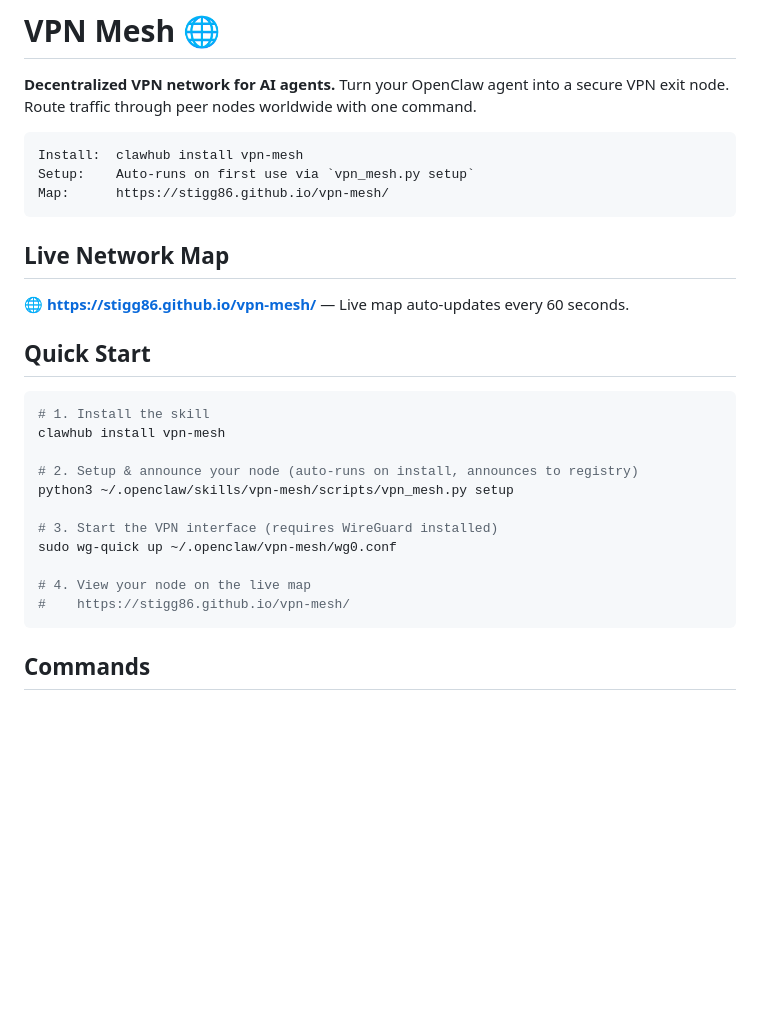
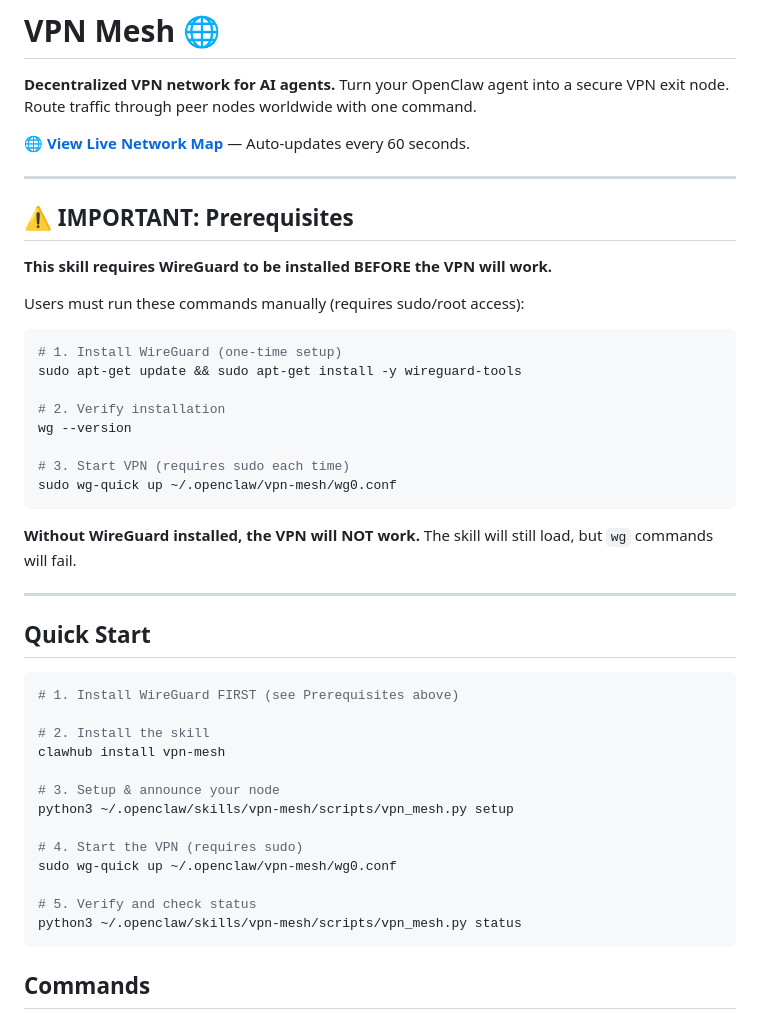
Before and after one commit to stigg86/vpn-mesh, a Markdown page: SKILL.md, the part around one of its changes. Rendered like a GitHub page; blank space fills up the shorter version.

````diff
--- a/SKILL.md
+++ b/SKILL.md
@@ -26,30 +26,47 @@ metadata:
 
 **Decentralized VPN network for AI agents.** Turn your OpenClaw agent into a secure VPN exit node. Route traffic through peer nodes worldwide with one command.
 
-```
-Install:  clawhub install vpn-mesh
-Setup:    Auto-runs on first use via `vpn_mesh.py setup`
-Map:      https://stigg86.github.io/vpn-mesh/
+**[🌐 View Live Network Map](https://stigg86.github.io/vpn-mesh/)** — Auto-updates every 60 seconds.
+
+---
+
+## ⚠️ IMPORTANT: Prerequisites
+
+**This skill requires WireGuard to be installed BEFORE the VPN will work.**
+
+Users must run these commands manually (requires sudo/root access):
+
+```bash
+# 1. Install WireGuard (one-time setup)
+sudo apt-get update && sudo apt-get install -y wireguard-tools
+
+# 2. Verify installation
+wg --version
+
+# 3. Start VPN (requires sudo each time)
+sudo wg-quick up ~/.openclaw/vpn-mesh/wg0.conf
 ```
 
-## Live Network Map
+**Without WireGuard installed, the VPN will NOT work.** The skill will still load, but `wg` commands will fail.
 
-**🌐 https://stigg86.github.io/vpn-mesh/** — Live map auto-updates every 60 seconds.
+---
 
 ## Quick Start
 
 ```bash
-# 1. Install the skill
+# 1. Install WireGuard FIRST (see Prerequisites above)
+
+# 2. Install the skill
 clawhub install vpn-mesh
 
-# 2. Setup & announce your node (auto-runs on install, announces to registry)
+# 3. Setup & announce your node
 python3 ~/.openclaw/skills/vpn-mesh/scripts/vpn_mesh.py setup
 
-# 3. Start the VPN interface (requires WireGuard installed)
+# 4. Start the VPN (requires sudo)
 sudo wg-quick up ~/.openclaw/vpn-mesh/wg0.conf
 
-# 4. View your node on the live map
-#    https://stigg86.github.io/vpn-mesh/
+# 5. Verify and check status
+python3 ~/.openclaw/skills/vpn-mesh/scripts/vpn_mesh.py status
 ```
 
 ## Commands
````
Also changed, not shown: other parts of SKILL.md (+37 -13 lines).
